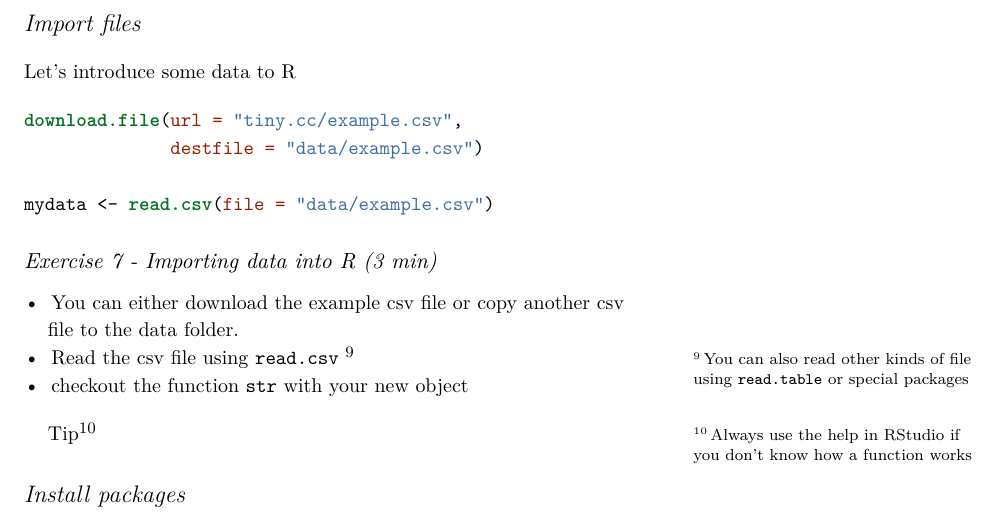
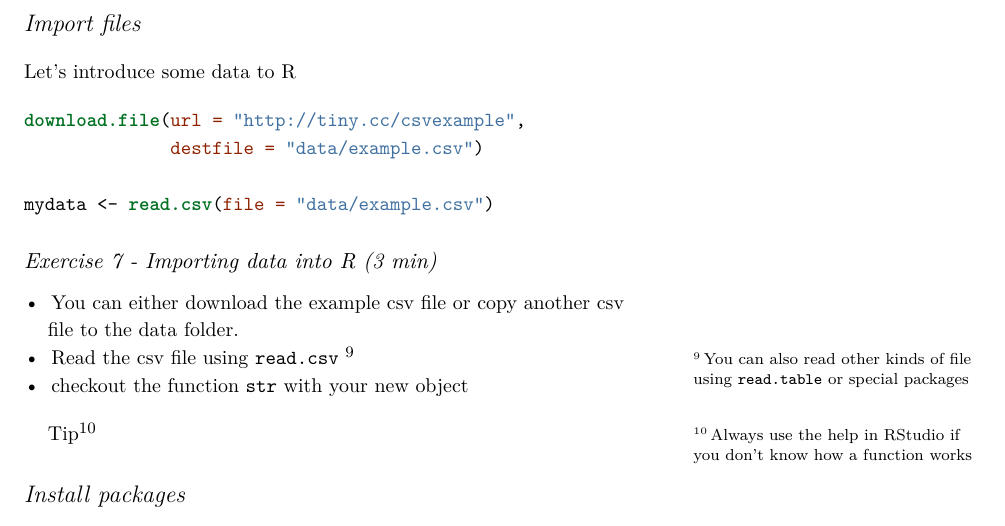
Before and after one commit to orchid00/R4da, an R Markdown document (scripts/RStudioIntroNotebook.Rmd): part of page 5 of 6, cut so that both start at the same text. The pictures show the output file scripts/RStudioIntroNotebook.pdf that the author committed with the source.

Commit message:
update links

````diff
--- a/scripts/RStudioIntroNotebook.Rmd
+++ b/scripts/RStudioIntroNotebook.Rmd
@@ -3,10 +3,10 @@ title: "RStudio Intro Handout"
 author: "Paula Andrea Martinez"
 date: "`r Sys.Date()`"
 output:
-  tufte::tufte_html: default
   tufte::tufte_handout:
     citation_package: natbib
     latex_engine: xelatex
+  tufte::tufte_html: default
 ---
 
 ```{r setup, include=FALSE}
@@ -194,7 +194,7 @@ many_logicals
 Let's introduce some data to R
 
 ```{r, eval=FALSE}
-download.file(url = "tiny.cc/example.csv",
+download.file(url = "http://tiny.cc/csvexample",
               destfile = "data/example.csv")
 
 mydata <- read.csv(file = "data/example.csv")
````
Also changed, not shown: scripts/RStudioIntroNotebook.pdf, scripts/RStudioIntroNotebook.Rmd (2 more changed lines).
